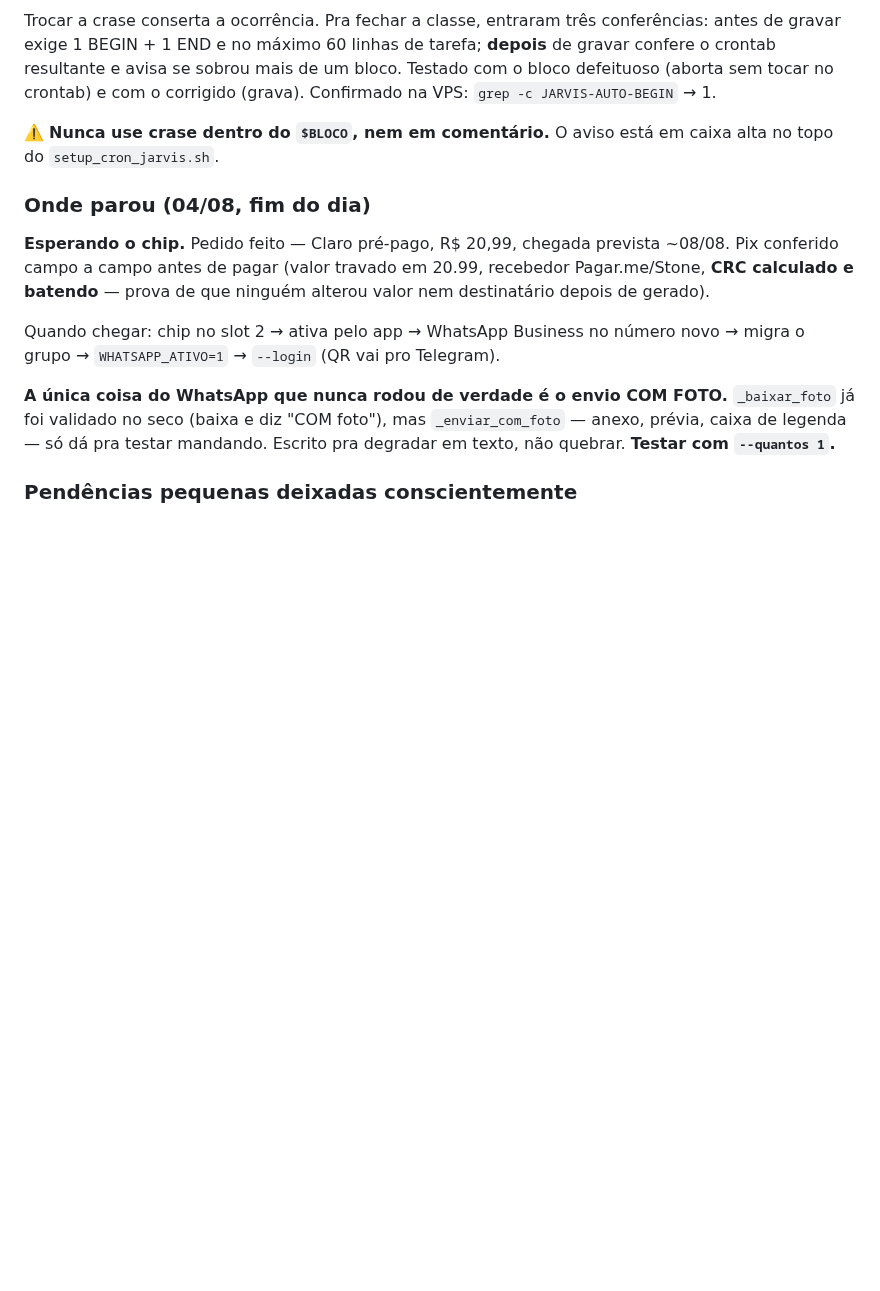
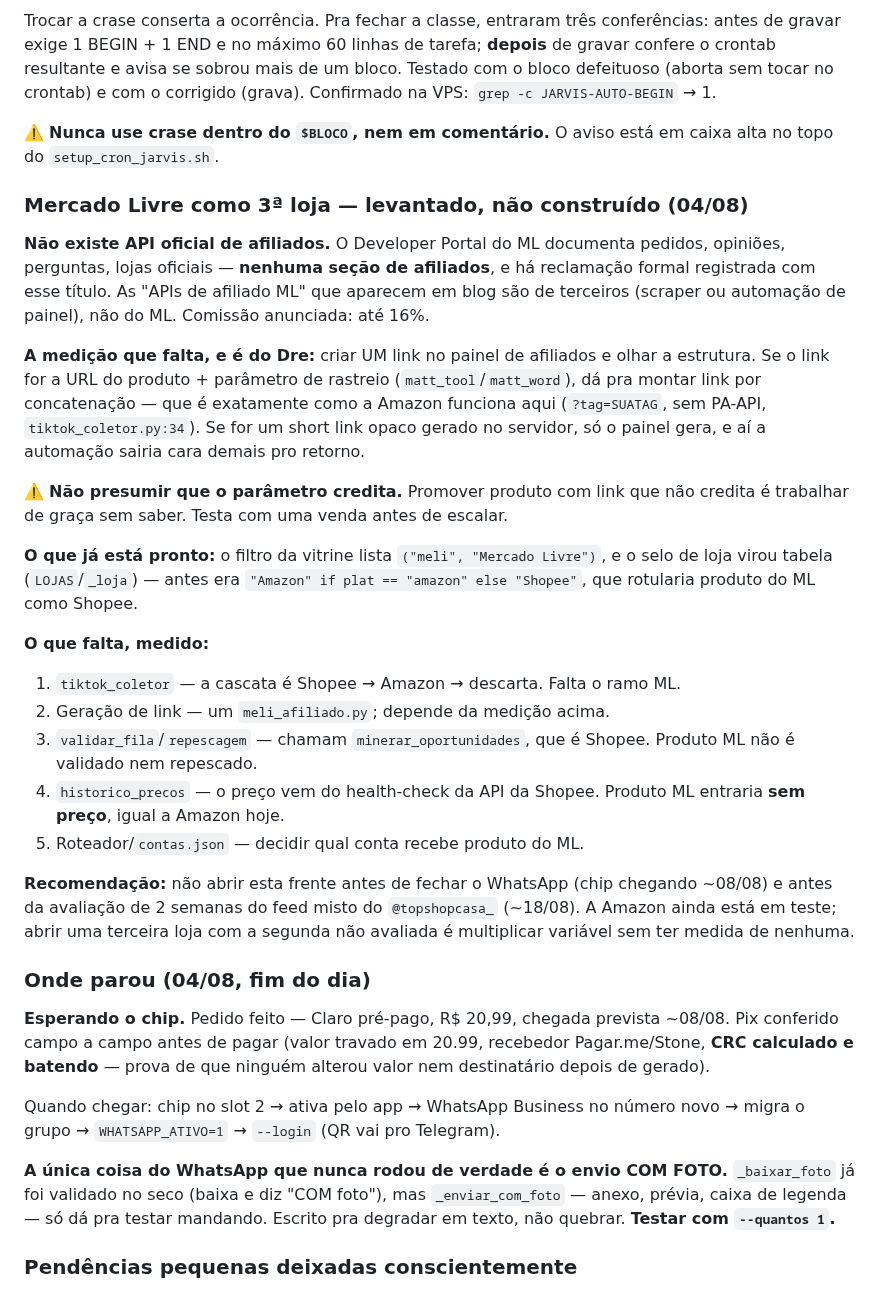
Before and after one commit to z-scriptz/projeto-jarvis-completo, a Markdown page: ROADMAP.md, the part around the change. Rendered like a GitHub page; blank space fills up the shorter version.

Commit message:
roadmap: Mercado Livre levantado — sem API oficial, custo medido
Registra o que falta (coletor, link, validação, preço, roteador), a medição
que só o Dre pode fazer (estrutura do link no painel) e o alerta de não
presumir que o parâmetro de rastreio credita.

Co-Authored-By: Claude Opus 5 <noreply@anthropic.com>
Claude-Session: https://claude.ai/code/session_017cEVQgNiJwKZ1uhxLng9fA

```diff
--- a/ROADMAP.md
+++ b/ROADMAP.md
@@ -757,6 +757,44 @@ o corrigido (grava). Confirmado na VPS: `grep -c JARVIS-AUTO-BEGIN` → 1.
 ⚠️ **Nunca use crase dentro do `$BLOCO`, nem em comentário.** O aviso está em
 caixa alta no topo do `setup_cron_jarvis.sh`.
 
+### Mercado Livre como 3ª loja — levantado, não construído (04/08)
+
+**Não existe API oficial de afiliados.** O Developer Portal do ML documenta
+pedidos, opiniões, perguntas, lojas oficiais — **nenhuma seção de afiliados**, e
+há reclamação formal registrada com esse título. As "APIs de afiliado ML" que
+aparecem em blog são de terceiros (scraper ou automação de painel), não do ML.
+Comissão anunciada: até 16%.
+
+**A medição que falta, e é do Dre:** criar UM link no painel de afiliados e
+olhar a estrutura. Se o link for a URL do produto + parâmetro de rastreio
+(`matt_tool`/`matt_word`), dá pra montar link por concatenação — que é
+exatamente como a Amazon funciona aqui (`?tag=SUATAG`, sem PA-API,
+`tiktok_coletor.py:34`). Se for um short link opaco gerado no servidor, só o
+painel gera, e aí a automação sairia cara demais pro retorno.
+
+⚠️ **Não presumir que o parâmetro credita.** Promover produto com link que não
+credita é trabalhar de graça sem saber. Testa com uma venda antes de escalar.
+
+**O que já está pronto:** o filtro da vitrine lista `("meli", "Mercado Livre")`,
+e o selo de loja virou tabela (`LOJAS`/`_loja`) — antes era
+`"Amazon" if plat == "amazon" else "Shopee"`, que rotularia produto do ML como
+Shopee.
+
+**O que falta, medido:**
+
+  1. `tiktok_coletor` — a cascata é Shopee → Amazon → descarta. Falta o ramo ML.
+  2. Geração de link — um `meli_afiliado.py`; depende da medição acima.
+  3. `validar_fila`/`repescagem` — chamam `minerar_oportunidades`, que é Shopee.
+     Produto ML não é validado nem repescado.
+  4. `historico_precos` — o preço vem do health-check da API da Shopee. Produto
+     ML entraria **sem preço**, igual a Amazon hoje.
+  5. Roteador/`contas.json` — decidir qual conta recebe produto do ML.
+
+**Recomendação:** não abrir esta frente antes de fechar o WhatsApp (chip
+chegando ~08/08) e antes da avaliação de 2 semanas do feed misto do
+`@topshopcasa_` (~18/08). A Amazon ainda está em teste; abrir uma terceira loja
+com a segunda não avaliada é multiplicar variável sem ter medida de nenhuma.
+
 ### Onde parou (04/08, fim do dia)
 
 **Esperando o chip.** Pedido feito — Claro pré-pago, R$ 20,99, chegada prevista
```
